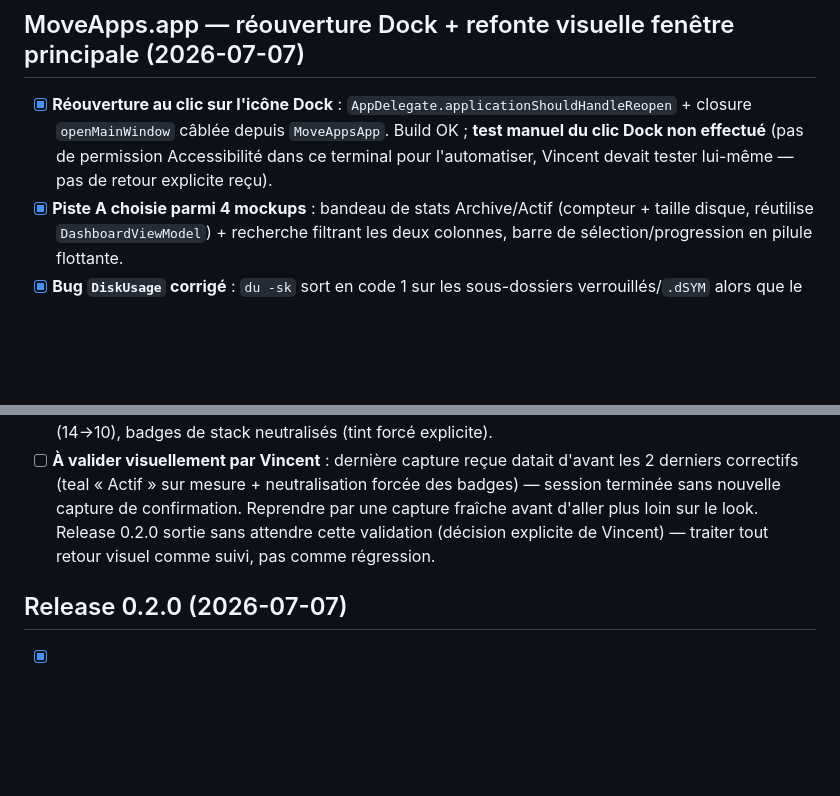
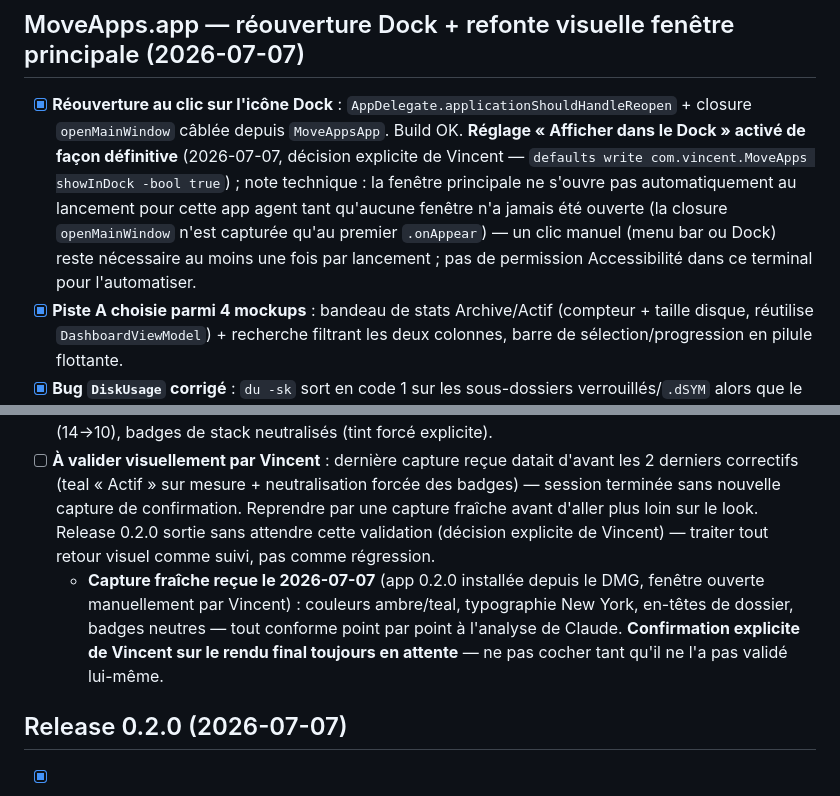
Before and after one commit to vincentlauriat/MoveApps, a Markdown page: TODOS.md, 2 parts joined by grey strips. GitHub-like rendering; blank space fills up the shorter version.

```diff
--- a/TODOS.md
+++ b/TODOS.md
@@ -91,13 +91,14 @@
 - [ ] Optionnel : taille disque par projet dans l'index (volontairement omise pour l'instant — un `du` par projet ralentirait la régénération auto à chaque transfert).
 
 ## MoveApps.app — réouverture Dock + refonte visuelle fenêtre principale (2026-07-07)
-- [x] **Réouverture au clic sur l'icône Dock** : `AppDelegate.applicationShouldHandleReopen` + closure `openMainWindow` câblée depuis `MoveAppsApp`. Build OK ; **test manuel du clic Dock non effectué** (pas de permission Accessibilité dans ce terminal pour l'automatiser, Vincent devait tester lui-même — pas de retour explicite reçu).
+- [x] **Réouverture au clic sur l'icône Dock** : `AppDelegate.applicationShouldHandleReopen` + closure `openMainWindow` câblée depuis `MoveAppsApp`. Build OK. **Réglage « Afficher dans le Dock » activé de façon définitive** (2026-07-07, décision explicite de Vincent — `defaults write com.vincent.MoveApps showInDock -bool true`) ; note technique : la fenêtre principale ne s'ouvre pas automatiquement au lancement pour cette app agent tant qu'aucune fenêtre n'a jamais été ouverte (la closure `openMainWindow` n'est capturée qu'au premier `.onAppear`) — un clic manuel (menu bar ou Dock) reste nécessaire au moins une fois par lancement ; pas de permission Accessibilité dans ce terminal pour l'automatiser.
 - [x] **Piste A choisie parmi 4 mockups** : bandeau de stats Archive/Actif (compteur + taille disque, réutilise `DashboardViewModel`) + recherche filtrant les deux colonnes, barre de sélection/progression en pilule flottante.
 - [x] **Bug `DiskUsage` corrigé** : `du -sk` sort en code 1 sur les sous-dossiers verrouillés/`.dSYM` alors que le total est valide — ne plus se fier à `didSucceed`, seulement à `timedOut`. Timeout 60→120s.
 - [x] **Dossiers vides masqués** dans `ProjectScanner` (ex. `_En cours`).
 - [x] **Tri alphabétique unifié** : dossiers-conteneurs et projets isolés entrelacés dans un seul ordre au lieu de deux blocs séparés.
 - [x] **Passe d'élégance visuelle** (plusieurs rounds, contre le mockup approuvé) : couleurs Archive/Actif sur mesure (`RootAccent.swift`, ambre + teal désaturés adaptatifs clair/sombre) au lieu de `.orange`/`Color.accentColor`, New York pour les titres de colonne, suppression de `design: .rounded` partout, en-têtes de dossier en petites majuscules discrètes sans icône, rayon des cartes réduit (14→10), badges de stack neutralisés (tint forcé explicite).
 - [ ] **À valider visuellement par Vincent** : dernière capture reçue datait d'avant les 2 derniers correctifs (teal « Actif » sur mesure + neutralisation forcée des badges) — session terminée sans nouvelle capture de confirmation. Reprendre par une capture fraîche avant d'aller plus loin sur le look. Release 0.2.0 sortie sans attendre cette validation (décision explicite de Vincent) — traiter tout retour visuel comme suivi, pas comme régression.
+  - **Capture fraîche reçue le 2026-07-07** (app 0.2.0 installée depuis le DMG, fenêtre ouverte manuellement par Vincent) : couleurs ambre/teal, typographie New York, en-têtes de dossier, badges neutres — tout conforme point par point à l'analyse de Claude. **Confirmation explicite de Vincent sur le rendu final toujours en attente** — ne pas cocher tant qu'il ne l'a pas validé lui-même.
 
 ## Release 0.2.0 (2026-07-07)
 - [x] `project.yml` bumpé `0.1.0` → `0.2.0`, build Release vérifié (`BUILD SUCCEEDED` après nettoyage d'un cache SPM référençant l'ancien chemin pré-déplacement `~/DevApps/MoveApps`).
```
Also changed, not shown: COMMANDS.md (+2 -0 lines), MEMORY.md (+7 -1 lines).
